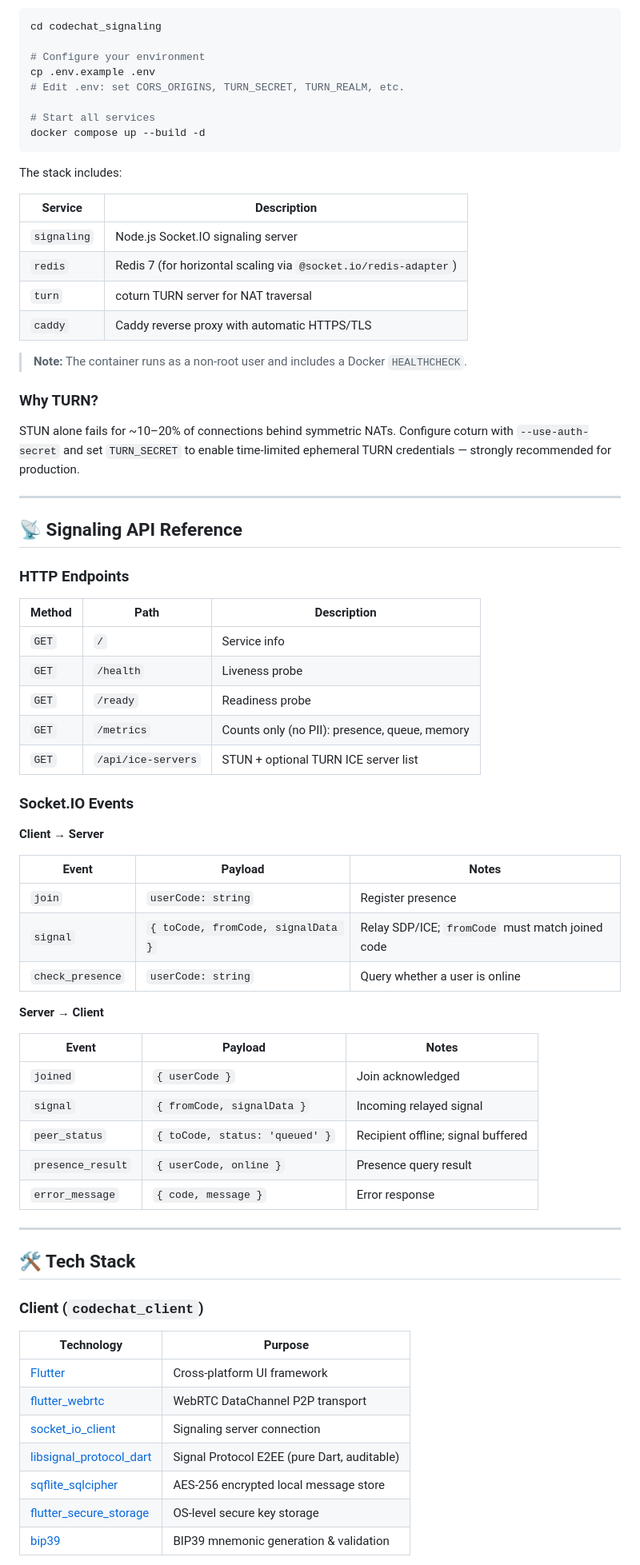
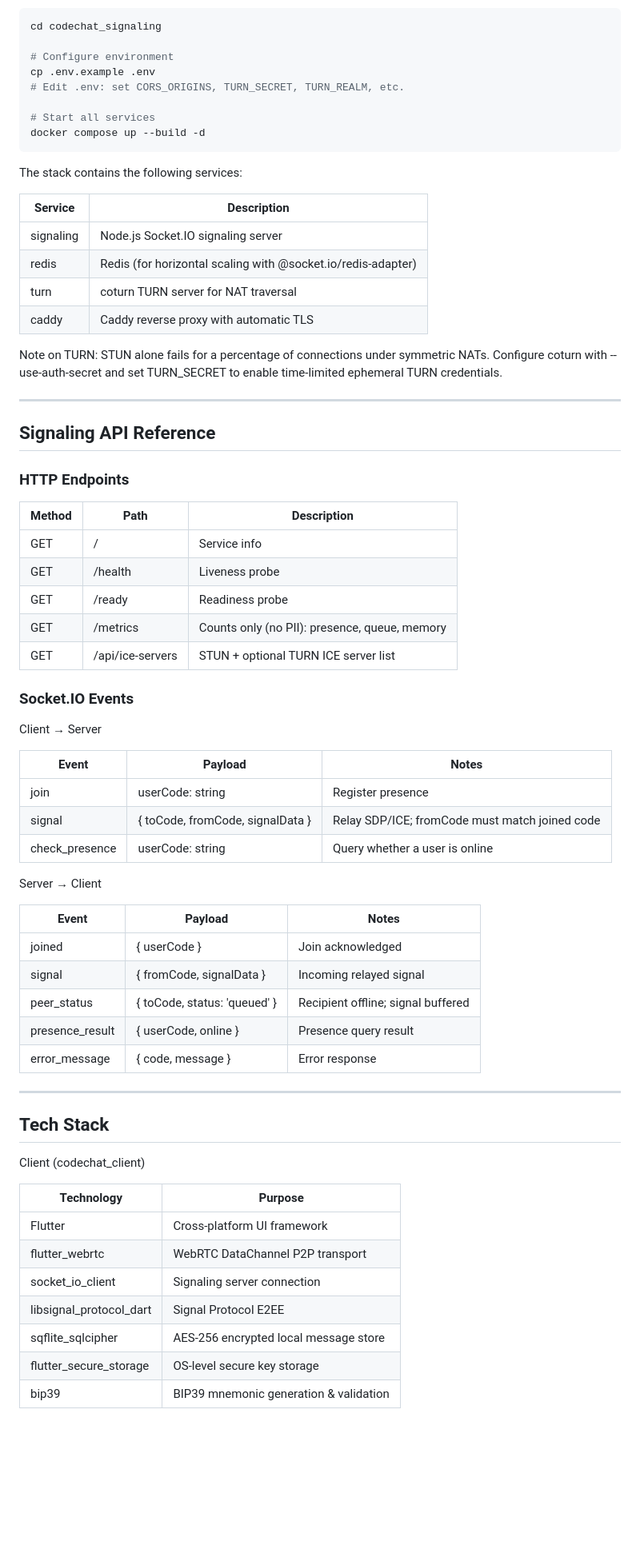
Before and after one commit to MasterZ1311/Ghost-Messenger, a Markdown page: README.md, the part around one of its changes. Shown at 80% size. Drawn GitHub-style; blank space fills up the shorter version.

````diff
--- a/README.md
+++ b/README.md
@@ -198,7 +193,7 @@ The repository includes a full production stack with Docker Compose:
 ```bash
 cd codechat_signaling
 
-# Configure your environment
+# Configure environment
 cp .env.example .env
 # Edit .env: set CORS_ORIGINS, TURN_SECRET, TURN_REALM, etc.
 
@@ -206,67 +201,64 @@ cp .env.example .env
 docker compose up --build -d
 ```
 
-The stack includes:
+The stack contains the following services:
 
 | Service | Description |
 |---|---|
-| `signaling` | Node.js Socket.IO signaling server |
-| `redis` | Redis 7 (for horizontal scaling via `@socket.io/redis-adapter`) |
-| `turn` | coturn TURN server for NAT traversal |
-| `caddy` | Caddy reverse proxy with automatic HTTPS/TLS |
+| signaling | Node.js Socket.IO signaling server |
+| redis | Redis (for horizontal scaling with @socket.io/redis-adapter) |
+| turn | coturn TURN server for NAT traversal |
+| caddy | Caddy reverse proxy with automatic TLS |
 
-> **Note:** The container runs as a non-root user and includes a Docker `HEALTHCHECK`.
-
-### Why TURN?
-STUN alone fails for ~10–20% of connections behind symmetric NATs. Configure coturn with `--use-auth-secret` and set `TURN_SECRET` to enable time-limited ephemeral TURN credentials — strongly recommended for production.
+Note on TURN: STUN alone fails for a percentage of connections under symmetric NATs. Configure coturn with --use-auth-secret and set TURN_SECRET to enable time-limited ephemeral TURN credentials.
 
 ---
 
-## 📡 Signaling API Reference
+## Signaling API Reference
 
 ### HTTP Endpoints
 
 | Method | Path | Description |
 |---|---|---|
-| `GET` | `/` | Service info |
-| `GET` | `/health` | Liveness probe |
-| `GET` | `/ready` | Readiness probe |
-| `GET` | `/metrics` | Counts only (no PII): presence, queue, memory |
-| `GET` | `/api/ice-servers` | STUN + optional TURN ICE server list |
+| GET | / | Service info |
+| GET | /health | Liveness probe |
+| GET | /ready | Readiness probe |
+| GET | /metrics | Counts only (no PII): presence, queue, memory |
+| GET | /api/ice-servers | STUN + optional TURN ICE server list |
 
 ### Socket.IO Events
 
-**Client → Server**
+Client → Server
 
 | Event | Payload | Notes |
 |---|---|---|
-| `join` | `userCode: string` | Register presence |
-| `signal` | `{ toCode, fromCode, signalData }` | Relay SDP/ICE; `fromCode` must match joined code |
-| `check_presence` | `userCode: string` | Query whether a user is online |
+| join | userCode: string | Register presence |
+| signal | { toCode, fromCode, signalData } | Relay SDP/ICE; fromCode must match joined code |
+| check_presence | userCode: string | Query whether a user is online |
 
-**Server → Client**
+Server → Client
 
 | Event | Payload | Notes |
 |---|---|---|
-| `joined` | `{ userCode }` | Join acknowledged |
-| `signal` | `{ fromCode, signalData }` | Incoming relayed signal |
-| `peer_status` | `{ toCode, status: 'queued' }` | Recipient offline; signal buffered |
-| `presence_result` | `{ userCode, online }` | Presence query result |
-| `error_message` | `{ code, message }` | Error response |
+| joined | { userCode } | Join acknowledged |
+| signal | { fromCode, signalData } | Incoming relayed signal |
+| peer_status | { toCode, status: 'queued' } | Recipient offline; signal buffered |
+| presence_result | { userCode, online } | Presence query result |
+| error_message | { code, message } | Error response |
 
 ---
 
-## 🛠️ Tech Stack
+## Tech Stack
 
-### Client (`codechat_client`)
+Client (codechat_client)
 
 | Technology | Purpose |
 |---|---|
-| [Flutter](https://flutter.dev/) | Cross-platform UI framework |
-| [flutter_webrtc](https://pub.dev/packages/flutter_webrtc) | WebRTC DataChannel P2P transport |
-| [socket_io_client](https://pub.dev/packages/socket_io_client) | Signaling server connection |
-| [libsignal_protocol_dart](https://pub.dev/packages/libsignal_protocol_dart) | Signal Protocol E2EE (pure Dart, auditable) |
-| [sqflite_sqlcipher](https://pub.dev/packages/sqflite_sqlcipher) | AES-256 encrypted local message store |
-| [flutter_secure_storage](https://pub.dev/packages/flutter_secure_storage) | OS-level secure key storage |
-| [bip39](https://pub.dev/packages/bip39) | BIP39 mnemonic generation & validation |
+| Flutter | Cross-platform UI framework |
+| flutter_webrtc | WebRTC DataChannel P2P transport |
+| socket_io_client | Signaling server connection |
+| libsignal_protocol_dart | Signal Protocol E2EE |
+| sqflite_sqlcipher | AES-256 encrypted local message store |
+| flutter_secure_storage | OS-level secure key storage |
+| bip39 | BIP39 mnemonic generation & validation |
 
````
Also changed, not shown: other parts of README.md (+80 -85 lines).
